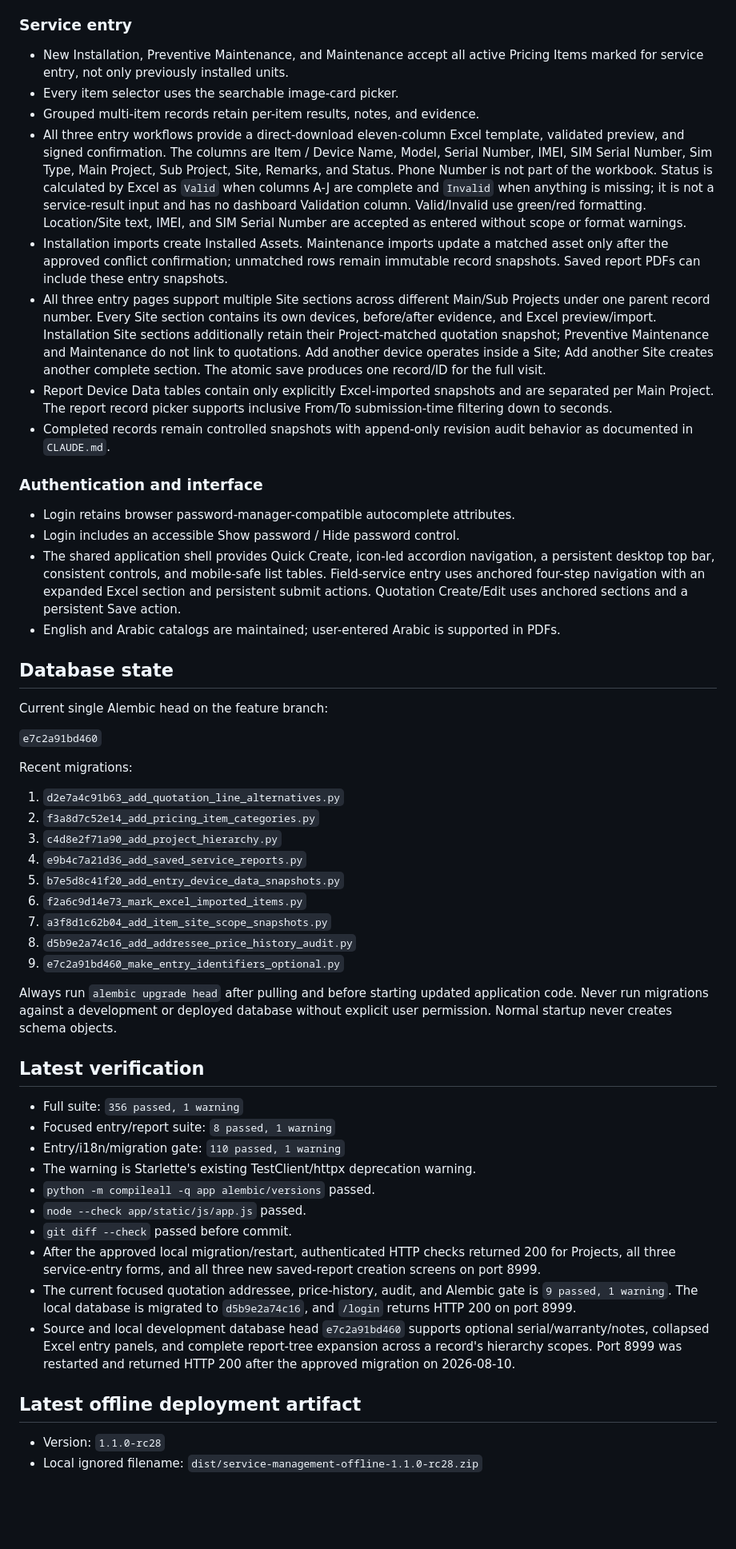
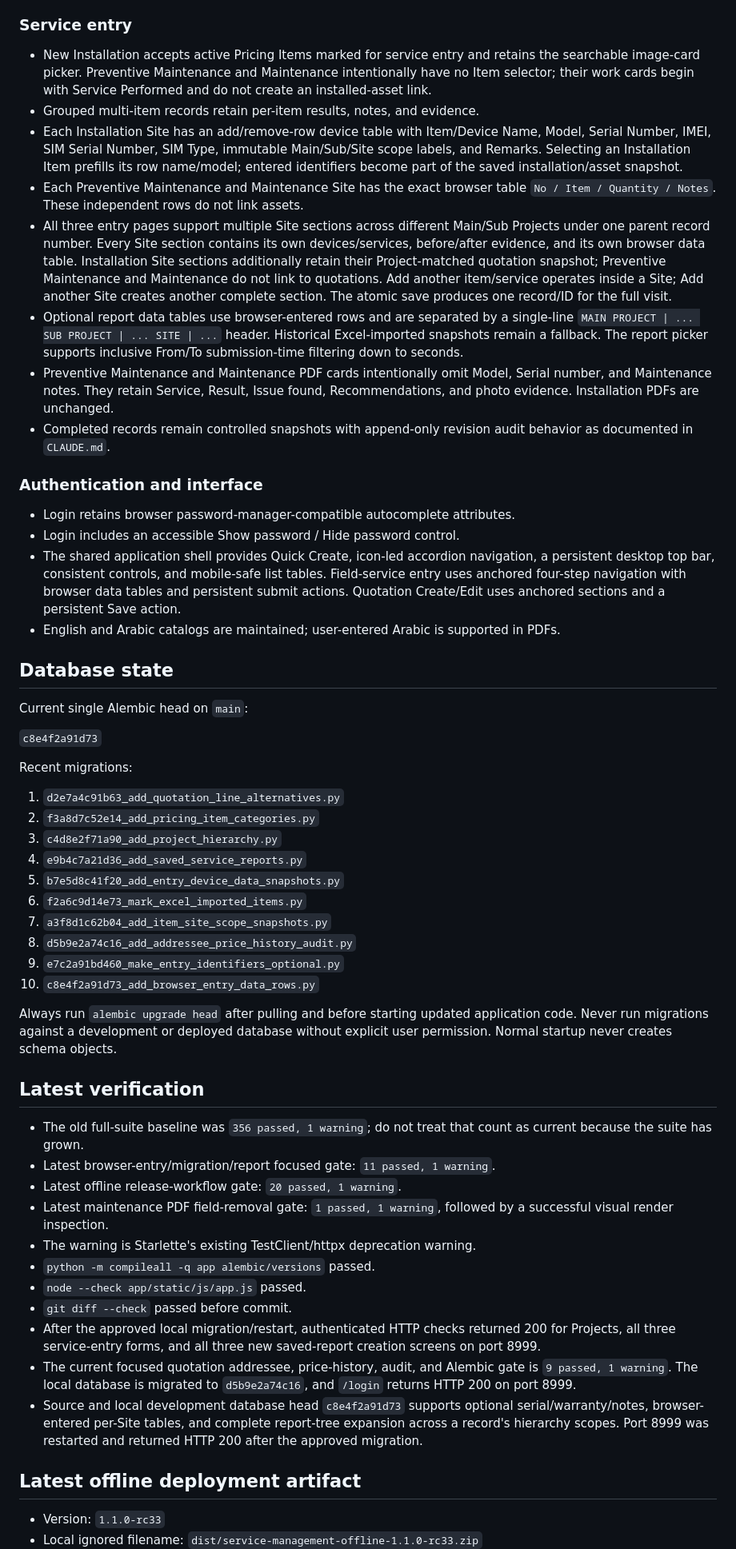
Before and after one commit to KarimHeshamZein/Service-Management, a Markdown page: PROJECT_HANDOFF.md, the part around one of its changes. Shown at 80% size. Drawn GitHub-style; blank space fills up the shorter version.

```diff
--- a/PROJECT_HANDOFF.md
+++ b/PROJECT_HANDOFF.md
@@ -133,33 +134,33 @@ Core locations:
 
 ### Service entry
 
-- New Installation, Preventive Maintenance, and Maintenance accept all active
-  Pricing Items marked for service entry, not only previously installed units.
-- Every item selector uses the searchable image-card picker.
+- New Installation accepts active Pricing Items marked for service entry and
+  retains the searchable image-card picker. Preventive Maintenance and
+  Maintenance intentionally have no Item selector; their work cards begin with
+  Service Performed and do not create an installed-asset link.
 - Grouped multi-item records retain per-item results, notes, and evidence.
-- All three entry workflows provide a direct-download eleven-column Excel
-  template, validated preview, and signed confirmation. The columns are Item /
-  Device Name, Model, Serial Number, IMEI, SIM Serial Number, Sim Type, Main
-  Project, Sub Project, Site, Remarks, and Status. Phone Number is not part of
-  the workbook. Status is calculated by Excel as `Valid` when columns A-J are
-  complete and `Invalid` when anything is missing;
-  it is not a service-result input and has no dashboard Validation column.
-  Valid/Invalid use green/red formatting. Location/Site text, IMEI, and SIM
-  Serial Number are accepted as entered without scope or format warnings.
-- Installation imports create Installed Assets. Maintenance imports update a
-  matched asset only after the approved conflict confirmation; unmatched rows
-  remain immutable record snapshots. Saved report PDFs can include these entry
-  snapshots.
+- Each Installation Site has an add/remove-row device table with Item/Device
+  Name, Model, Serial Number, IMEI, SIM Serial Number, SIM Type, immutable
+  Main/Sub/Site scope labels, and Remarks. Selecting an Installation Item
+  prefills its row name/model; entered identifiers become part of the saved
+  installation/asset snapshot.
+- Each Preventive Maintenance and Maintenance Site has the exact browser table
+  `No / Item / Quantity / Notes`. These independent rows do not link assets.
 - All three entry pages support multiple Site sections across different Main/Sub
   Projects under one parent record number. Every Site section contains its own
-  devices, before/after evidence, and Excel preview/import. Installation Site
+  devices/services, before/after evidence, and its own browser data table. Installation Site
   sections additionally retain their Project-matched quotation snapshot;
   Preventive Maintenance and Maintenance do not link to quotations.
-  Add another device operates inside a Site; Add another Site creates another
-  complete section. The atomic save produces one record/ID for the full visit.
-- Report Device Data tables contain only explicitly Excel-imported snapshots
-  and are separated per Main Project. The report record picker supports
-  inclusive From/To submission-time filtering down to seconds.
+  Add another item/service operates inside a Site; Add another Site creates
+  another complete section. The atomic save produces one record/ID for the full
+  visit.
+- Optional report data tables use browser-entered rows and are separated by a
+  single-line `MAIN PROJECT | ... SUB PROJECT | ... SITE | ...` header.
+  Historical Excel-imported snapshots remain a fallback. The report picker
+  supports inclusive From/To submission-time filtering down to seconds.
+- Preventive Maintenance and Maintenance PDF cards intentionally omit Model,
+  Serial number, and Maintenance notes. They retain Service, Result, Issue
+  found, Recommendations, and photo evidence. Installation PDFs are unchanged.
 - Completed records remain controlled snapshots with append-only revision audit
   behavior as documented in `CLAUDE.md`.
 
@@ -169,17 +170,17 @@ Core locations:
 - Login includes an accessible Show password / Hide password control.
 - The shared application shell provides Quick Create, icon-led accordion
   navigation, a persistent desktop top bar, consistent controls, and mobile-safe
-  list tables. Field-service entry uses anchored four-step navigation with an
-  expanded Excel section and persistent submit actions. Quotation
+  list tables. Field-service entry uses anchored four-step navigation with
+  browser data tables and persistent submit actions. Quotation
   Create/Edit uses anchored sections and a persistent Save action.
 - English and Arabic catalogs are maintained; user-entered Arabic is supported
   in PDFs.
 
 ## Database state
 
-Current single Alembic head on the feature branch:
+Current single Alembic head on `main`:
 
-`e7c2a91bd460`
+`c8e4f2a91d73`
 
 Recent migrations:
 
@@ -192,6 +193,7 @@ Recent migrations:
 7. `a3f8d1c62b04_add_item_site_scope_snapshots.py`
 8. `d5b9e2a74c16_add_addressee_price_history_audit.py`
 9. `e7c2a91bd460_make_entry_identifiers_optional.py`
+10. `c8e4f2a91d73_add_browser_entry_data_rows.py`
 
 Always run `alembic upgrade head` after pulling and before starting updated
 application code. Never run migrations against a development or deployed
@@ -200,9 +202,12 @@ objects.
 
 ## Latest verification
 
-- Full suite: `356 passed, 1 warning`
-- Focused entry/report suite: `8 passed, 1 warning`
-- Entry/i18n/migration gate: `110 passed, 1 warning`
+- The old full-suite baseline was `356 passed, 1 warning`; do not treat that
+  count as current because the suite has grown.
+- Latest browser-entry/migration/report focused gate: `11 passed, 1 warning`.
+- Latest offline release-workflow gate: `20 passed, 1 warning`.
+- Latest maintenance PDF field-removal gate: `1 passed, 1 warning`, followed by
+  a successful visual render inspection.
 - The warning is Starlette's existing TestClient/httpx deprecation warning.
 - `python -m compileall -q app alembic/versions` passed.
 - `node --check app/static/js/app.js` passed.
@@ -213,13 +218,13 @@ objects.
 - The current focused quotation addressee, price-history, audit, and Alembic
   gate is `9 passed, 1 warning`. The local database is migrated to
   `d5b9e2a74c16`, and `/login` returns HTTP 200 on port 8999.
-- Source and local development database head `e7c2a91bd460` supports optional
-  serial/warranty/notes, collapsed Excel entry panels, and complete report-tree
-  expansion across a record's hierarchy scopes. Port 8999 was restarted and
-  returned HTTP 200 after the approved migration on 2026-08-10.
+- Source and local development database head `c8e4f2a91d73` supports optional
+  serial/warranty/notes, browser-entered per-Site tables, and complete
+  report-tree expansion across a record's hierarchy scopes. Port 8999 was
+  restarted and returned HTTP 200 after the approved migration.
 
 ## Latest offline deployment artifact
 
-- Version: `1.1.0-rc28`
-- Local ignored filename: `dist/service-management-offline-1.1.0-rc28.zip`
+- Version: `1.1.0-rc33`
+- Local ignored filename: `dist/service-management-offline-1.1.0-rc33.zip`
 - SHA-256:
```
Also changed, not shown: other parts of PROJECT_HANDOFF.md (+12 -10 lines), NEW_PC_CODEX_PROMPT.md (+19 -4 lines), NEW_PC_SETUP.md (+32 -11 lines).
